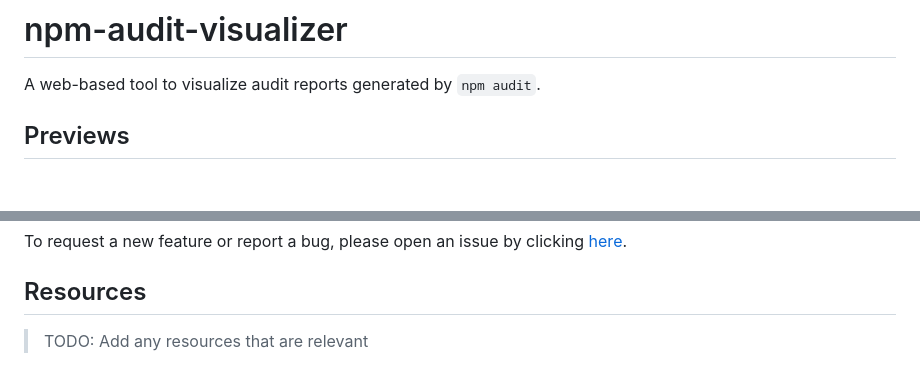
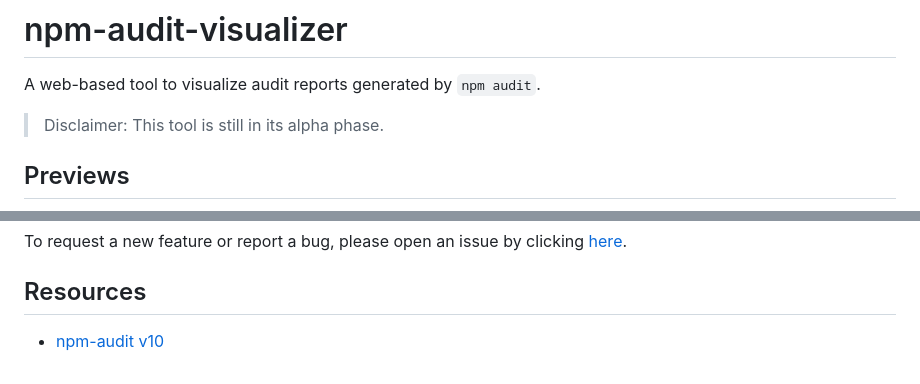
Before and after one commit to nrednav/npm-audit-visualizer, a Markdown page: README.md, 2 parts joined by grey strips. Drawn GitHub-style; blank space fills up the shorter version.

```diff
--- a/README.md
+++ b/README.md
@@ -2,5 +2,7 @@
 
 A web-based tool to visualize audit reports generated by `npm audit`.
 
+> Disclaimer: This tool is still in its alpha phase.
+
 ## Previews
 
@@ -149,4 +155,4 @@ To request a new feature or report a bug, please open an issue by clicking
 
 ## Resources
 
-> TODO: Add any resources that are relevant
+- [npm-audit v10](https://docs.npmjs.com/cli/v10/commands/npm-audit)
```
Also changed, not shown: other parts of README.md (+5 -1 lines), CHANGELOG.md (+20 -0 lines), assets/preview-1.png (added), assets/preview-2.png (added), assets/preview-3.png (added), 11 other files.
